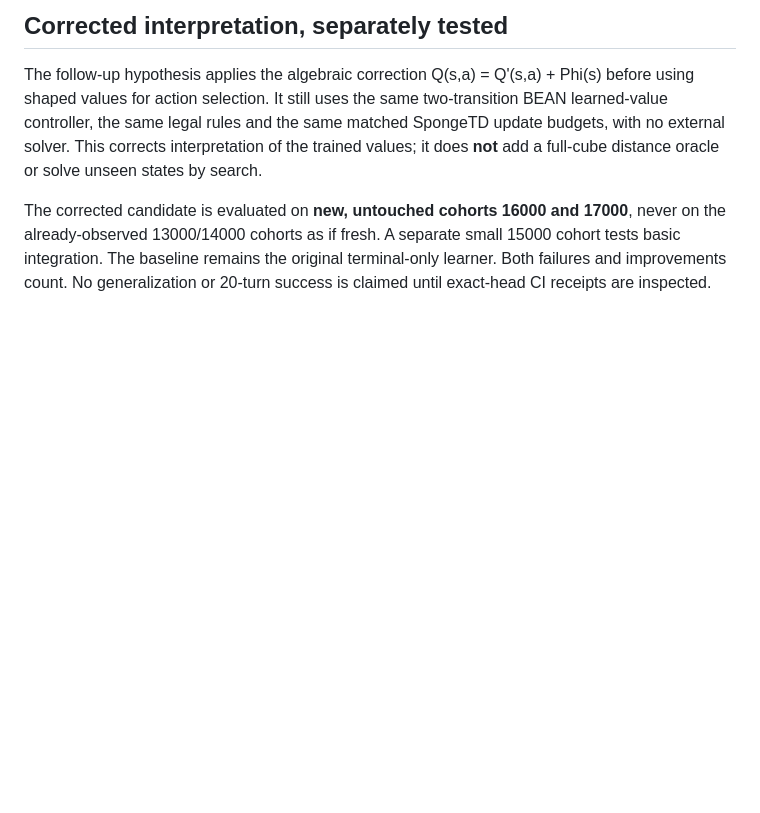
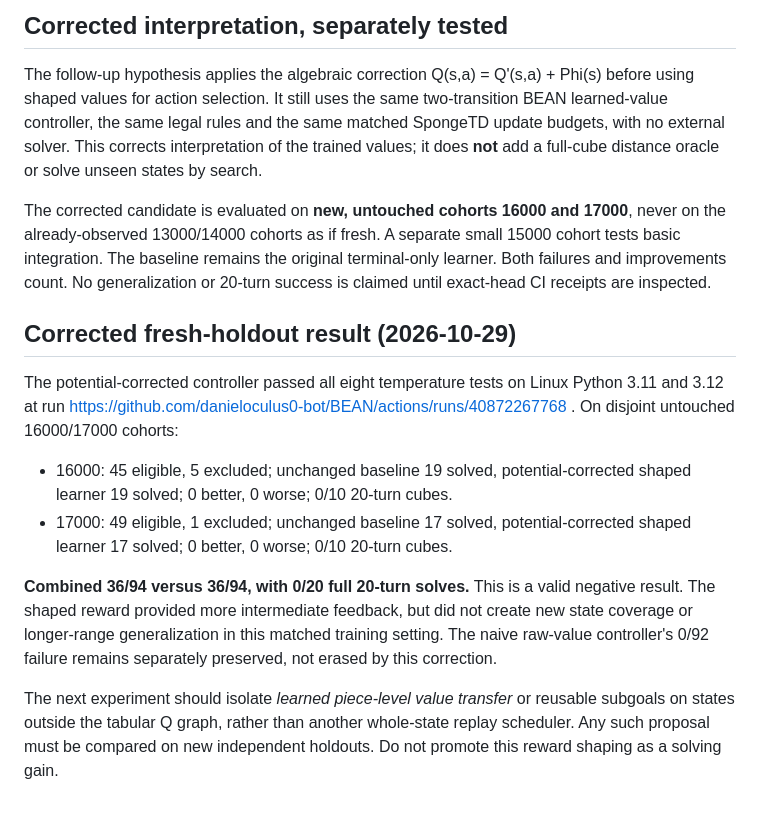
Before and after one commit to danieloculus0-bot/BEAN, a Markdown page: experiments/cognitive_gauntlet/RUBIKS_TEMPERATURE.md, the part around the change. GitHub-like rendering; blank space fills up the shorter version.

Commit message:
Record negative temperature reward holdouts and prioritize piece-level generalization

```diff
--- a/experiments/cognitive_gauntlet/RUBIKS_TEMPERATURE.md
+++ b/experiments/cognitive_gauntlet/RUBIKS_TEMPERATURE.md
@@ -101,3 +101,29 @@ A separate small 15000 cohort tests basic integration. The baseline remains
 the original terminal-only learner. Both failures and improvements count.
 No generalization or 20-turn success is claimed until exact-head CI receipts
 are inspected.
+
+
+## Corrected fresh-holdout result (2026-10-29)
+
+The potential-corrected controller passed all eight temperature tests on
+Linux Python 3.11 and 3.12 at run
+https://github.com/danieloculus0-bot/BEAN/actions/runs/40872267768 .
+On disjoint untouched 16000/17000 cohorts:
+
+- 16000: 45 eligible, 5 excluded; unchanged baseline 19 solved,
+  potential-corrected shaped learner 19 solved; 0 better, 0 worse; 0/10
+  20-turn cubes.
+- 17000: 49 eligible, 1 excluded; unchanged baseline 17 solved,
+  potential-corrected shaped learner 17 solved; 0 better, 0 worse; 0/10
+  20-turn cubes.
+
+**Combined 36/94 versus 36/94, with 0/20 full 20-turn solves.**
+This is a valid negative result. The shaped reward provided more intermediate
+feedback, but did not create new state coverage or longer-range generalization
+in this matched training setting. The naive raw-value controller's 0/92
+failure remains separately preserved, not erased by this correction.
+
+The next experiment should isolate *learned piece-level value transfer* or
+reusable subgoals on states outside the tabular Q graph, rather than another
+whole-state replay scheduler. Any such proposal must be compared on new
+independent holdouts. Do not promote this reward shaping as a solving gain.
```
